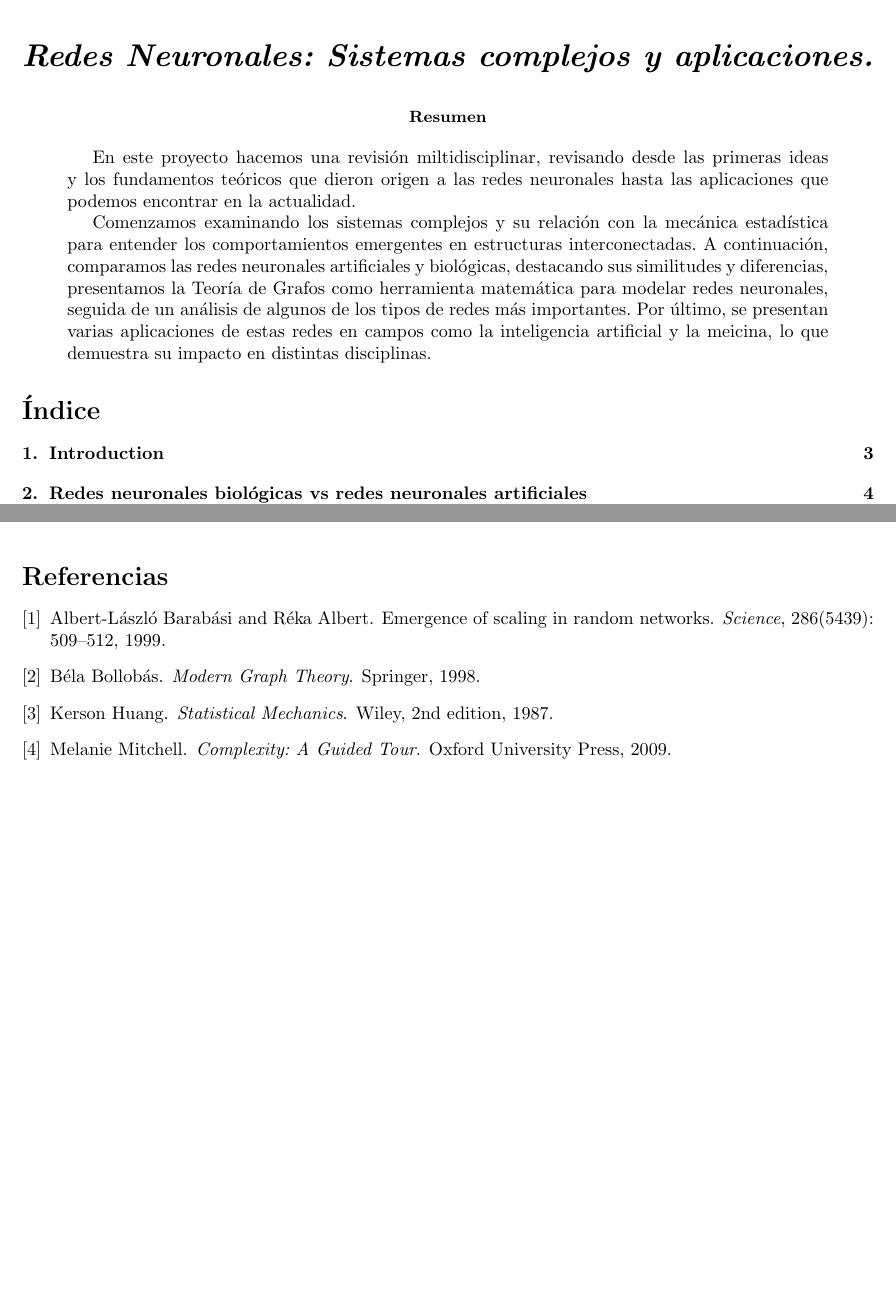
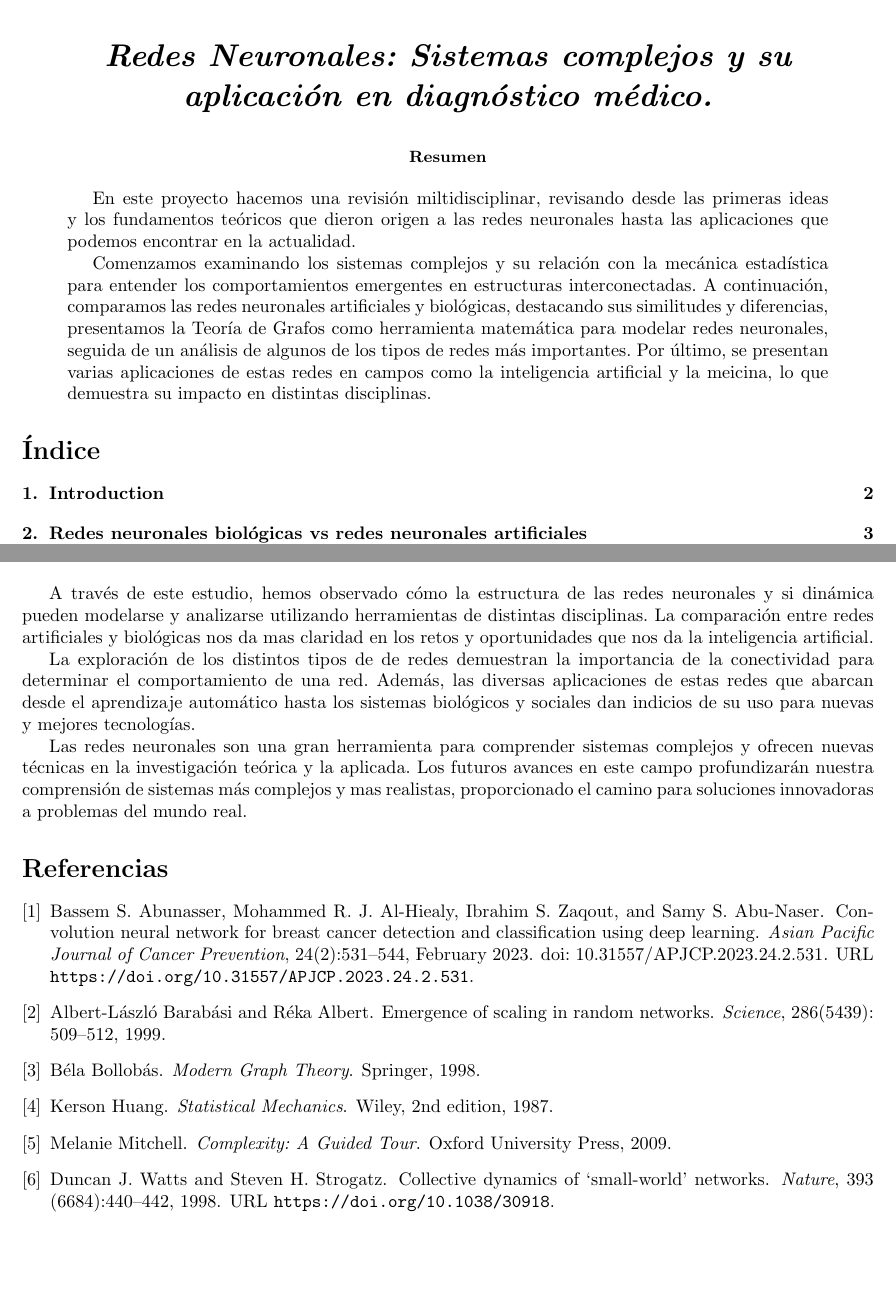
Before and after one commit to CarlosRHM/carrillo_project_2.0, a LaTeX paper (main.tex, which reads 04.tex, ref.bib): two parts of pages 1 and 17 of 17 before the commit and two parts of pages 1 and 16 of 16 after it, joined at a grey line, cut so that both start at the same text. Compiled offline with pdfLaTeX.

Commit message:
Conclusión

```diff
--- a/04.tex
+++ b/04.tex
@@ -1 +1,6 @@
 \section{Conclusiones}
+A través de este estudio, hemos observado cómo la estructura de las redes neuronales y si dinámica pueden modelarse y analizarse utilizando herramientas de distintas disciplinas. La comparación entre redes artificiales y biológicas nos da mas claridad en los retos y oportunidades que nos da la inteligencia artificial.
+
+La exploración de los distintos tipos de de redes demuestran la importancia de la conectividad para determinar el comportamiento de una red. Además, las diversas aplicaciones de estas redes que abarcan desde el aprendizaje automático hasta los sistemas biológicos y sociales dan indicios de su uso para nuevas y mejores tecnologías.
+
+Las redes neuronales son una gran herramienta para comprender sistemas complejos y ofrecen nuevas técnicas en la investigación teórica y la aplicada. Los futuros avances en este campo profundizarán nuestra comprensión de sistemas más complejos y mas realistas, proporcionado el camino para soluciones innovadoras a problemas del mundo real.
--- a/main.tex
+++ b/main.tex
@@ -66,13 +66,13 @@
 
 \begin{document}
 
-\Title{Redes Neuronales: Sistemas complejos y aplicaciones.}
+\Title{Redes Neuronales: Sistemas complejos y su aplicación en diagnóstico médico.}
 \input{00_abstract.tex}
 
 \setlength{\parindent}{1.5em}
 \setlength{\parskip}{0pt}
 \tableofcontents
-\clearpage
+
 
 \input{00_objetivos.tex}
 \input{01_redesbiologicasvsartificiales.tex}
--- a/ref.bib
+++ b/ref.bib
@@ -40,0 +34 @@
+  journal={Science},
@@ -40,0 +45,23 @@
+  journal={Nature},
+  volume={393},
+  number={6684},
+  pages={440--442},
+  year={1998},
+  publisher={Nature Publishing Group},
+  url={https://doi.org/10.1038/30918}
+}
+
+@article{abunasser2023cnn,
+  title={Convolution Neural Network for Breast Cancer Detection and Classification Using Deep Learning},
+  author={Abunasser, Bassem S. and Al-Hiealy, Mohammed R. J. and Zaqout, Ibrahim S. and Abu-Naser, Samy S.},
+  journal={Asian Pacific Journal of Cancer Prevention},
+  volume={24},
+  number={2},
+  pages={531--544},
+  year={2023},
+  month={February},
+  doi={10.31557/APJCP.2023.24.2.531},
+  pmid={36853302},
+  pmcid={PMC10162639},
+  url={https://doi.org/10.31557/APJCP.2023.24.2.531}
+}
```
Also changed, not shown: 02.3_Redes_Libres_de_Escala.tex (+1 -1 lines), 05.Aplicaciones.tex (+1 -1 lines), main.tex (2 more changed lines), ref.bib (25 more changed lines), 9 other files.
